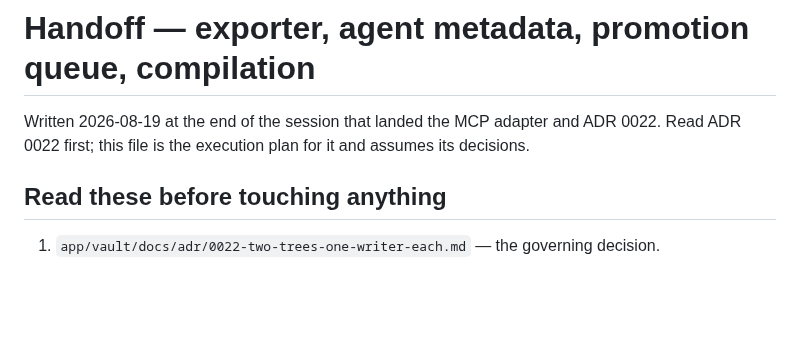
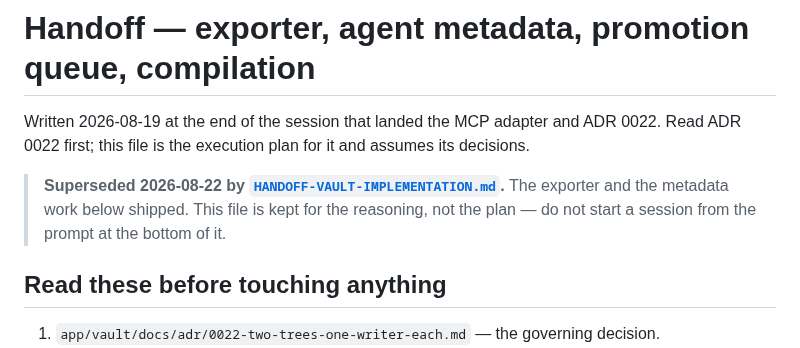
Before and after one commit to EricMay256/HighScoreServer, a Markdown page: docs/HANDOFF-EXPORT-AND-COMPILATION.md, the part around the change. Drawn GitHub-style; blank space fills up the shorter version.

```diff
--- a/docs/HANDOFF-EXPORT-AND-COMPILATION.md
+++ b/docs/HANDOFF-EXPORT-AND-COMPILATION.md
@@ -2,6 +2,10 @@
 
 Written 2026-08-19 at the end of the session that landed the MCP adapter and ADR 0022.
 Read ADR 0022 first; this file is the execution plan for it and assumes its decisions.
+
+> **Superseded 2026-08-22 by [`HANDOFF-VAULT-IMPLEMENTATION.md`](HANDOFF-VAULT-IMPLEMENTATION.md).**
+> The exporter and the metadata work below shipped. This file is kept for the reasoning,
+> not the plan — do not start a session from the prompt at the bottom of it.
 
 ## Read these before touching anything
 
```
Also changed, not shown: docs/HANDOFF-VAULT-IMPLEMENTATION.md (added, +150 -0 lines), docs/NEXT-STEPS.md (+7 -5 lines).
